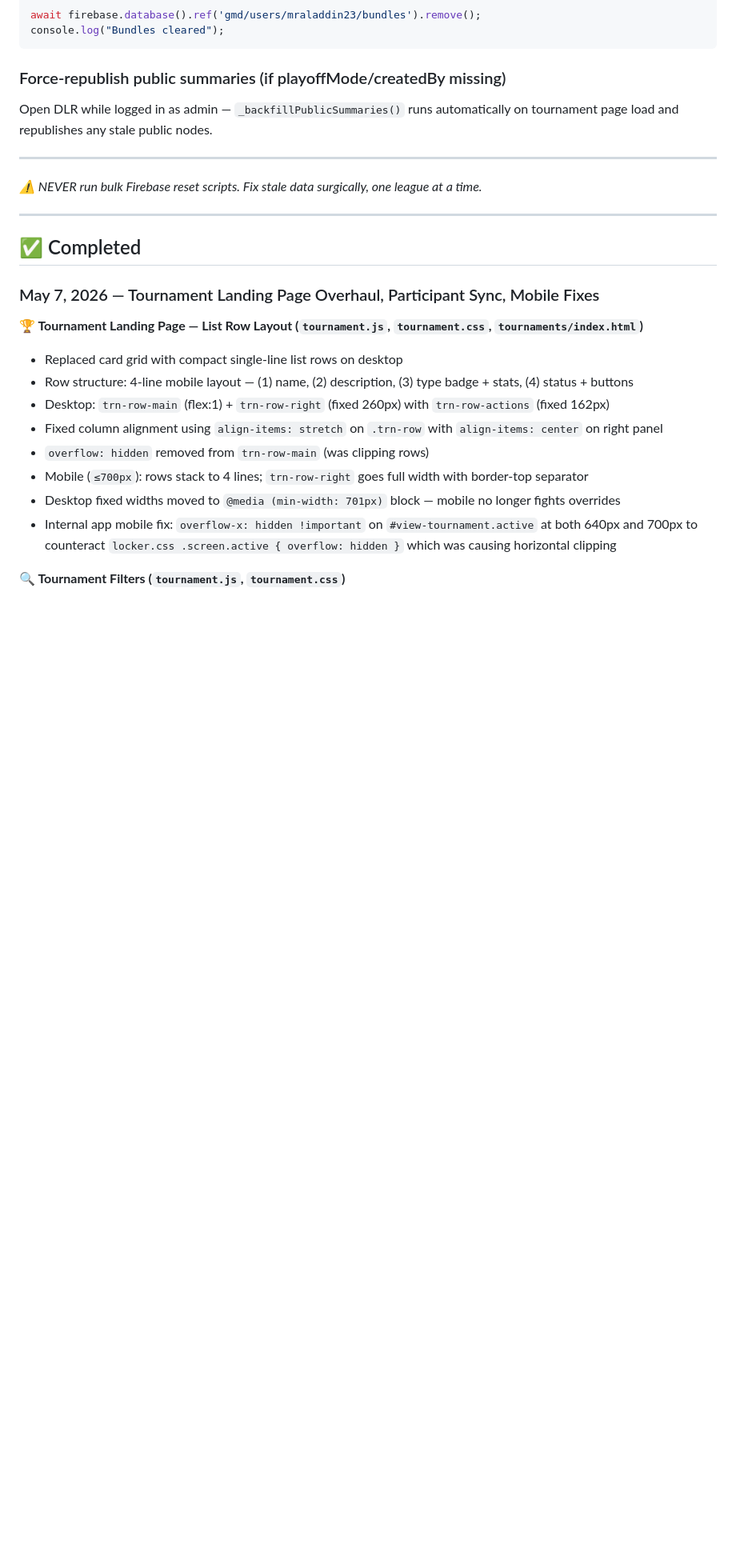
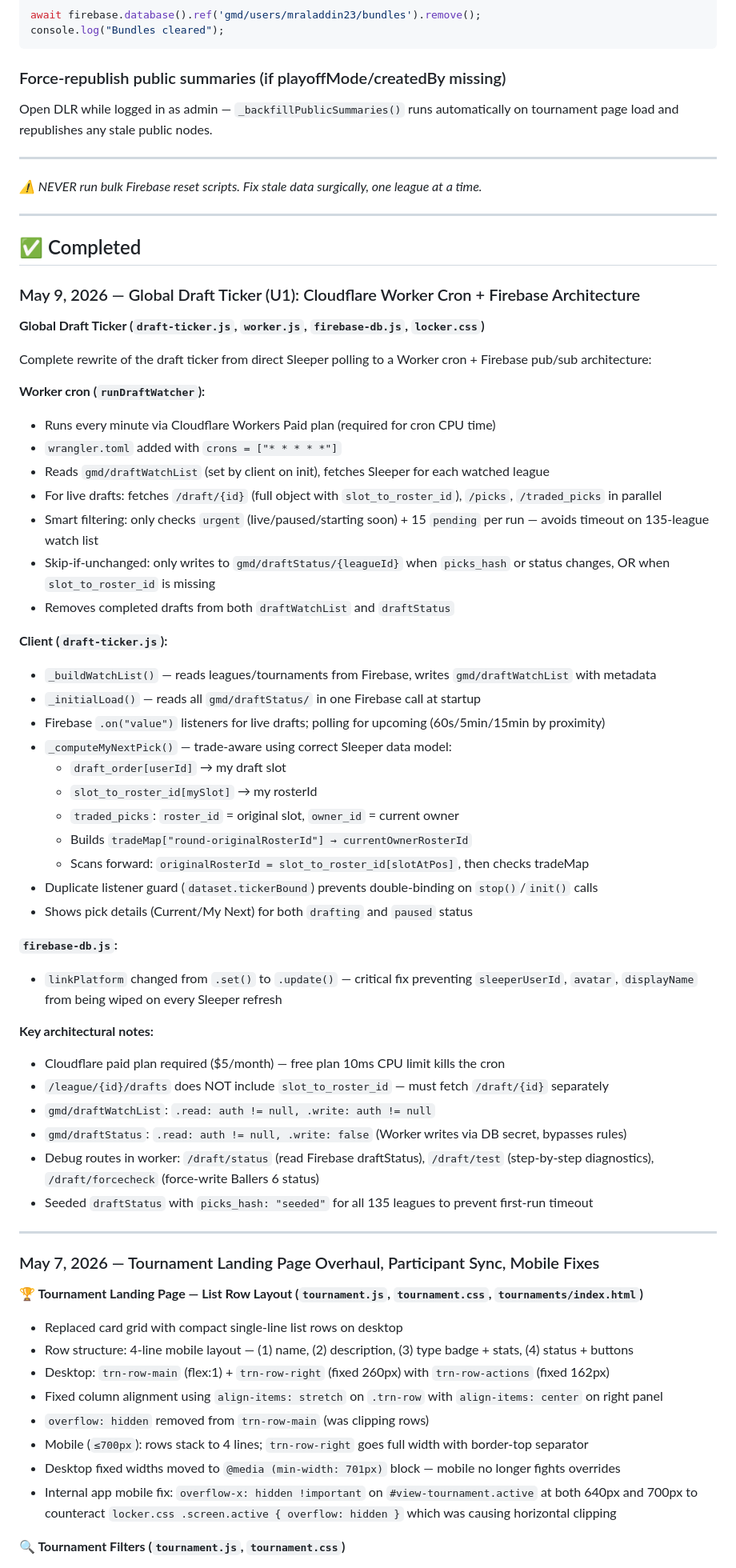
Before and after one commit to mraladdin23/gm-dynasty, a Markdown page: DLR_TODO_LIST.md, the part around one of its changes. Shown at 80% size. Rendered like a GitHub page; blank space fills up the shorter version.

```diff
--- a/DLR_TODO_LIST.md
+++ b/DLR_TODO_LIST.md
@@ -143,6 +140,47 @@ Open DLR while logged in as admin — `_backfillPublicSummaries()` runs automati
 ---
 
 ## ✅ Completed
+
+### May 9, 2026 — Global Draft Ticker (U1): Cloudflare Worker Cron + Firebase Architecture
+
+**Global Draft Ticker (`draft-ticker.js`, `worker.js`, `firebase-db.js`, `locker.css`)**
+
+Complete rewrite of the draft ticker from direct Sleeper polling to a Worker cron + Firebase pub/sub architecture:
+
+**Worker cron (`runDraftWatcher`):**
+- Runs every minute via Cloudflare Workers Paid plan (required for cron CPU time)
+- `wrangler.toml` added with `crons = ["* * * * *"]`
+- Reads `gmd/draftWatchList` (set by client on init), fetches Sleeper for each watched league
+- For live drafts: fetches `/draft/{id}` (full object with `slot_to_roster_id`), `/picks`, `/traded_picks` in parallel
+- Smart filtering: only checks `urgent` (live/paused/starting soon) + 15 `pending` per run — avoids timeout on 135-league watch list
+- Skip-if-unchanged: only writes to `gmd/draftStatus/{leagueId}` when `picks_hash` or status changes, OR when `slot_to_roster_id` is missing
+- Removes completed drafts from both `draftWatchList` and `draftStatus`
+
+**Client (`draft-ticker.js`):**
+- `_buildWatchList()` — reads leagues/tournaments from Firebase, writes `gmd/draftWatchList` with metadata
+- `_initialLoad()` — reads all `gmd/draftStatus/` in one Firebase call at startup
+- Firebase `.on("value")` listeners for live drafts; polling for upcoming (60s/5min/15min by proximity)
+- `_computeMyNextPick()` — trade-aware using correct Sleeper data model:
+  - `draft_order[userId]` → my draft slot
+  - `slot_to_roster_id[mySlot]` → my rosterId
+  - `traded_picks`: `roster_id` = original slot, `owner_id` = current owner
+  - Builds `tradeMap["round-originalRosterId"] → currentOwnerRosterId`
+  - Scans forward: `originalRosterId = slot_to_roster_id[slotAtPos]`, then checks tradeMap
+- Duplicate listener guard (`dataset.tickerBound`) prevents double-binding on `stop()`/`init()` calls
+- Shows pick details (Current/My Next) for both `drafting` and `paused` status
+
+**`firebase-db.js`:**
+- `linkPlatform` changed from `.set()` to `.update()` — critical fix preventing `sleeperUserId`, `avatar`, `displayName` from being wiped on every Sleeper refresh
+
+**Key architectural notes:**
+- Cloudflare paid plan required ($5/month) — free plan 10ms CPU limit kills the cron
+- `/league/{id}/drafts` does NOT include `slot_to_roster_id` — must fetch `/draft/{id}` separately
+- `gmd/draftWatchList`: `.read: auth != null, .write: auth != null`
+- `gmd/draftStatus`: `.read: auth != null, .write: false` (Worker writes via DB secret, bypasses rules)
+- Debug routes in worker: `/draft/status` (read Firebase draftStatus), `/draft/test` (step-by-step diagnostics), `/draft/forcecheck` (force-write Ballers 6 status)
+- Seeded `draftStatus` with `picks_hash: "seeded"` for all 135 leagues to prevent first-run timeout
+
+---
 
 ### May 7, 2026 — Tournament Landing Page Overhaul, Participant Sync, Mobile Fixes
 
```
Also changed, not shown: other parts of DLR_TODO_LIST.md (+2 -5 lines), DLR_PROJECT_SUMMARY.md (+29 -2 lines).
